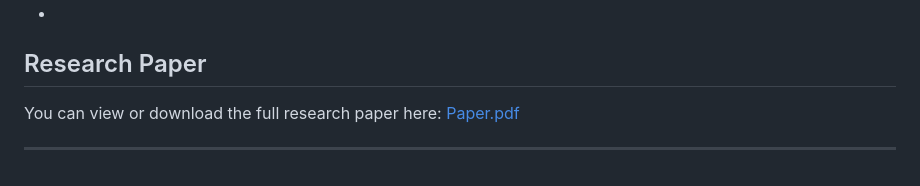
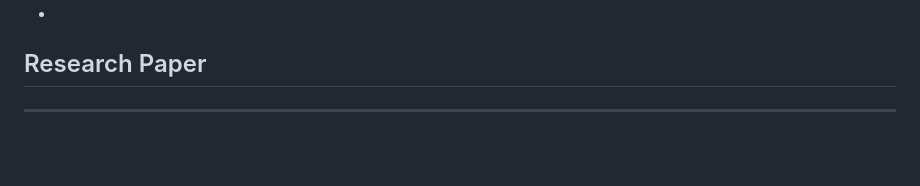
Before and after one commit to Harshsingh1902/Research-paper-cognitive-biases-finance, a Markdown page: README.md, the part around the change. Rendered like a GitHub page; blank space fills up the shorter version.

```diff
--- a/README.md
+++ b/README.md
@@ -62,7 +62,7 @@ Full license text: [https://creativecommons.org/licenses/by-nc/4.0/](https://cre
 ## Research Paper
 
 
-You can view or download the full research paper here: [Paper.pdf](Paper.pdf)
+
 
 
 ---
```
